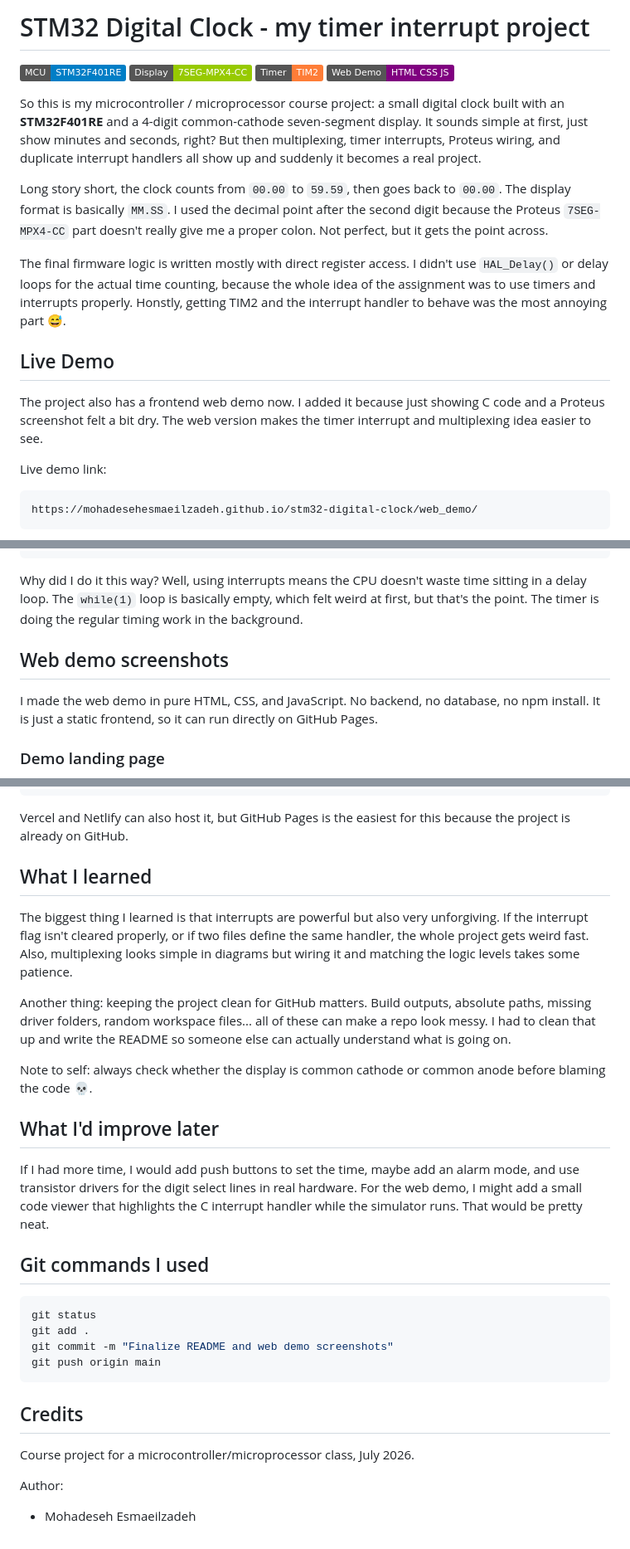
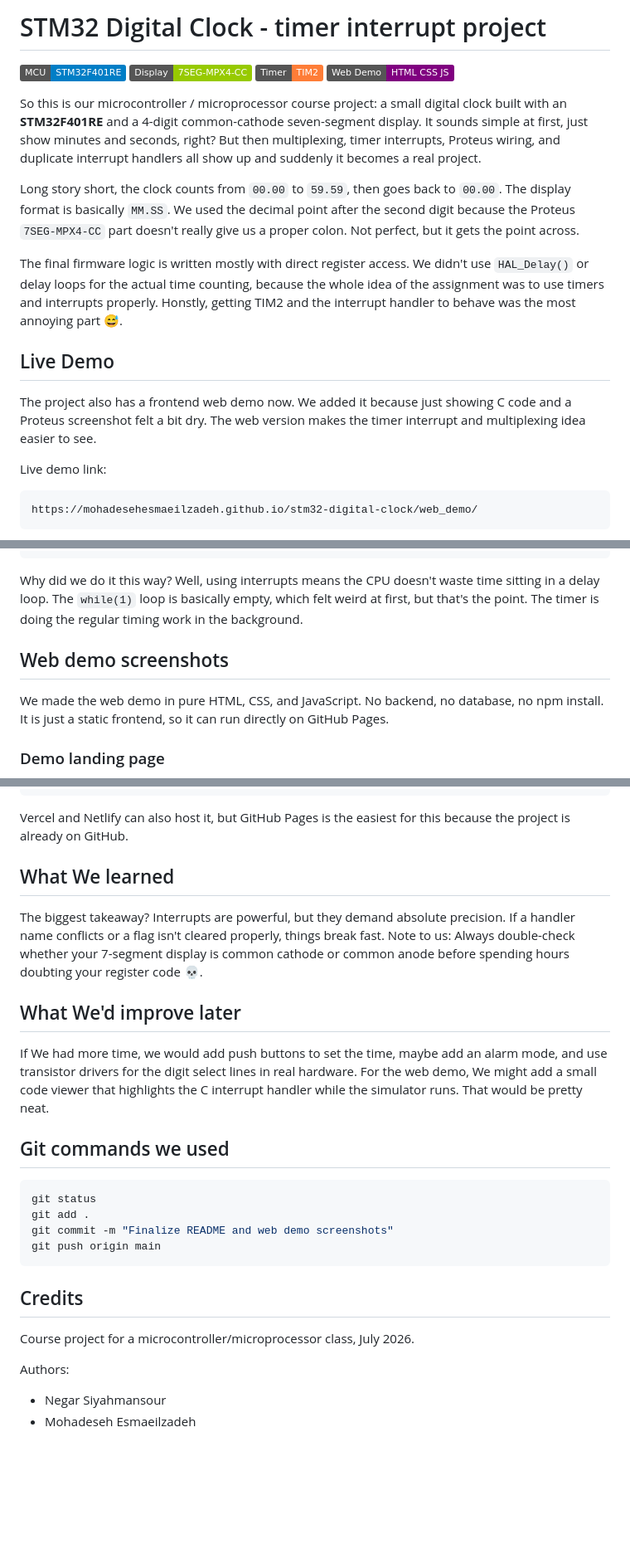
Before and after one commit to mohadesehesmaeilzadeh/stm32-digital-clock, a Markdown page: README.md, 3 parts joined by grey strips. Shown at 83% size. Drawn GitHub-style; badges without logos; blank space fills up the shorter version.

````diff
--- a/README.md
+++ b/README.md
@@ -1,19 +1,19 @@
-# STM32 Digital Clock - my timer interrupt project
+# STM32 Digital Clock - timer interrupt project
 
 ![MCU](https://img.shields.io/badge/MCU-STM32F401RE-blue)
 ![Display](https://img.shields.io/badge/Display-7SEG--MPX4--CC-green)
 ![Timer](https://img.shields.io/badge/Timer-TIM2-orange)
 ![Frontend](https://img.shields.io/badge/Web%20Demo-HTML%20CSS%20JS-purple)
 
-So this is my microcontroller / microprocessor course project: a small digital clock built with an **STM32F401RE** and a 4-digit common-cathode seven-segment display. It sounds simple at first, just show minutes and seconds, right? But then multiplexing, timer interrupts, Proteus wiring, and duplicate interrupt handlers all show up and suddenly it becomes a real project.
+So this is our microcontroller / microprocessor course project: a small digital clock built with an **STM32F401RE** and a 4-digit common-cathode seven-segment display. It sounds simple at first, just show minutes and seconds, right? But then multiplexing, timer interrupts, Proteus wiring, and duplicate interrupt handlers all show up and suddenly it becomes a real project.
 
-Long story short, the clock counts from `00.00` to `59.59`, then goes back to `00.00`. The display format is basically `MM.SS`. I used the decimal point after the second digit because the Proteus `7SEG-MPX4-CC` part doesn't really give me a proper colon. Not perfect, but it gets the point across.
+Long story short, the clock counts from `00.00` to `59.59`, then goes back to `00.00`. The display format is basically `MM.SS`. We used the decimal point after the second digit because the Proteus `7SEG-MPX4-CC` part doesn't really give us a proper colon. Not perfect, but it gets the point across.
 
-The final firmware logic is written mostly with direct register access. I didn't use `HAL_Delay()` or delay loops for the actual time counting, because the whole idea of the assignment was to use timers and interrupts properly. Honstly, getting TIM2 and the interrupt handler to behave was the most annoying part 😅.
+The final firmware logic is written mostly with direct register access. We didn't use `HAL_Delay()` or delay loops for the actual time counting, because the whole idea of the assignment was to use timers and interrupts properly. Honstly, getting TIM2 and the interrupt handler to behave was the most annoying part 😅.
 
 ## Live Demo
 
-The project also has a frontend web demo now. I added it because just showing C code and a Proteus screenshot felt a bit dry. The web version makes the timer interrupt and multiplexing idea easier to see.
+The project also has a frontend web demo now. We added it because just showing C code and a Proteus screenshot felt a bit dry. The web version makes the timer interrupt and multiplexing idea easier to see.
 
 Live demo link:
 
@@ -86,11 +86,11 @@ GPIOB selects active digit
 7SEG display shows MM.SS
 ```
 
-Why did I do it this way? Well, using interrupts means the CPU doesn't waste time sitting in a delay loop. The `while(1)` loop is basically empty, which felt weird at first, but that's the point. The timer is doing the regular timing work in the background.
+Why did we do it this way? Well, using interrupts means the CPU doesn't waste time sitting in a delay loop. The `while(1)` loop is basically empty, which felt weird at first, but that's the point. The timer is doing the regular timing work in the background.
 
 ## Web demo screenshots
 
-I made the web demo in pure HTML, CSS, and JavaScript. No backend, no database, no npm install. It is just a static frontend, so it can run directly on GitHub Pages.
+We made the web demo in pure HTML, CSS, and JavaScript. No backend, no database, no npm install. It is just a static frontend, so it can run directly on GitHub Pages.
 
 ### Demo landing page
 
@@ -254,19 +254,16 @@ https://mohadesehesmaeilzadeh.github.io/stm32-digital-clock/web_demo/
 
 Vercel and Netlify can also host it, but GitHub Pages is the easiest for this because the project is already on GitHub.
 
-## What I learned
+## What We learned
 
-The biggest thing I learned is that interrupts are powerful but also very unforgiving. If the interrupt flag isn't cleared properly, or if two files define the same handler, the whole project gets weird fast. Also, multiplexing looks simple in diagrams but wiring it and matching the logic levels takes some patience.
+The biggest takeaway? Interrupts are powerful, but they demand absolute precision. If a handler name conflicts or a flag isn't cleared properly, things break fast.
+Note to us: Always double-check whether your 7-segment display is common cathode or common anode before spending hours doubting your register code 💀.
 
-Another thing: keeping the project clean for GitHub matters. Build outputs, absolute paths, missing driver folders, random workspace files... all of these can make a repo look messy. I had to clean that up and write the README so someone else can actually understand what is going on.
+## What We'd improve later
 
-Note to self: always check whether the display is common cathode or common anode before blaming the code 💀.
+If We had more time, we would add push buttons to set the time, maybe add an alarm mode, and use transistor drivers for the digit select lines in real hardware. For the web demo, We might add a small code viewer that highlights the C interrupt handler while the simulator runs. That would be pretty neat.
 
-## What I'd improve later
-
-If I had more time, I would add push buttons to set the time, maybe add an alarm mode, and use transistor drivers for the digit select lines in real hardware. For the web demo, I might add a small code viewer that highlights the C interrupt handler while the simulator runs. That would be pretty neat.
-
-## Git commands I used
+## Git commands we used
 
 ```bash
 git status
@@ -279,6 +276,6 @@ git push origin main
 
 Course project for a microcontroller/microprocessor class, July 2026.
 
-Author:
-
+Authors:
+- Negar Siyahmansour
 - Mohadeseh Esmaeilzadeh
````
Also changed, not shown: other parts of README.md (+6 -6 lines).
